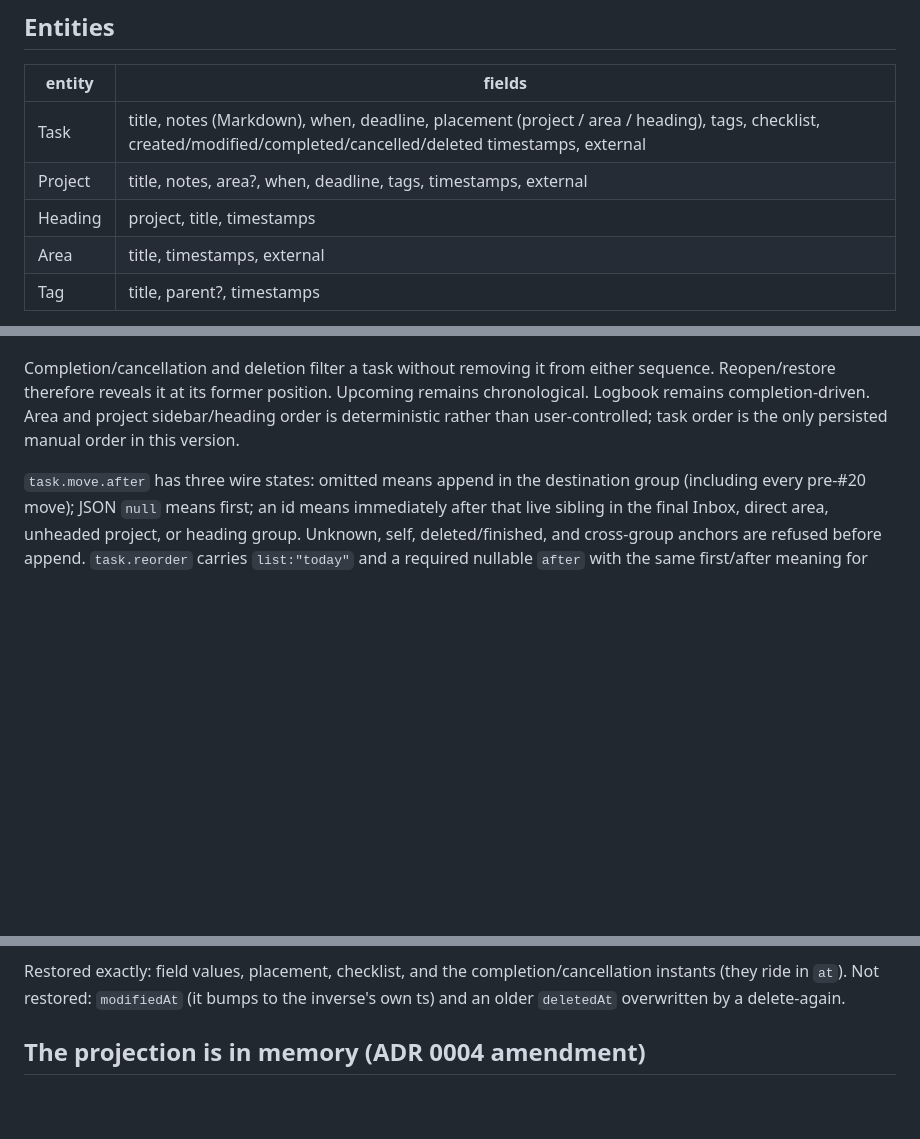
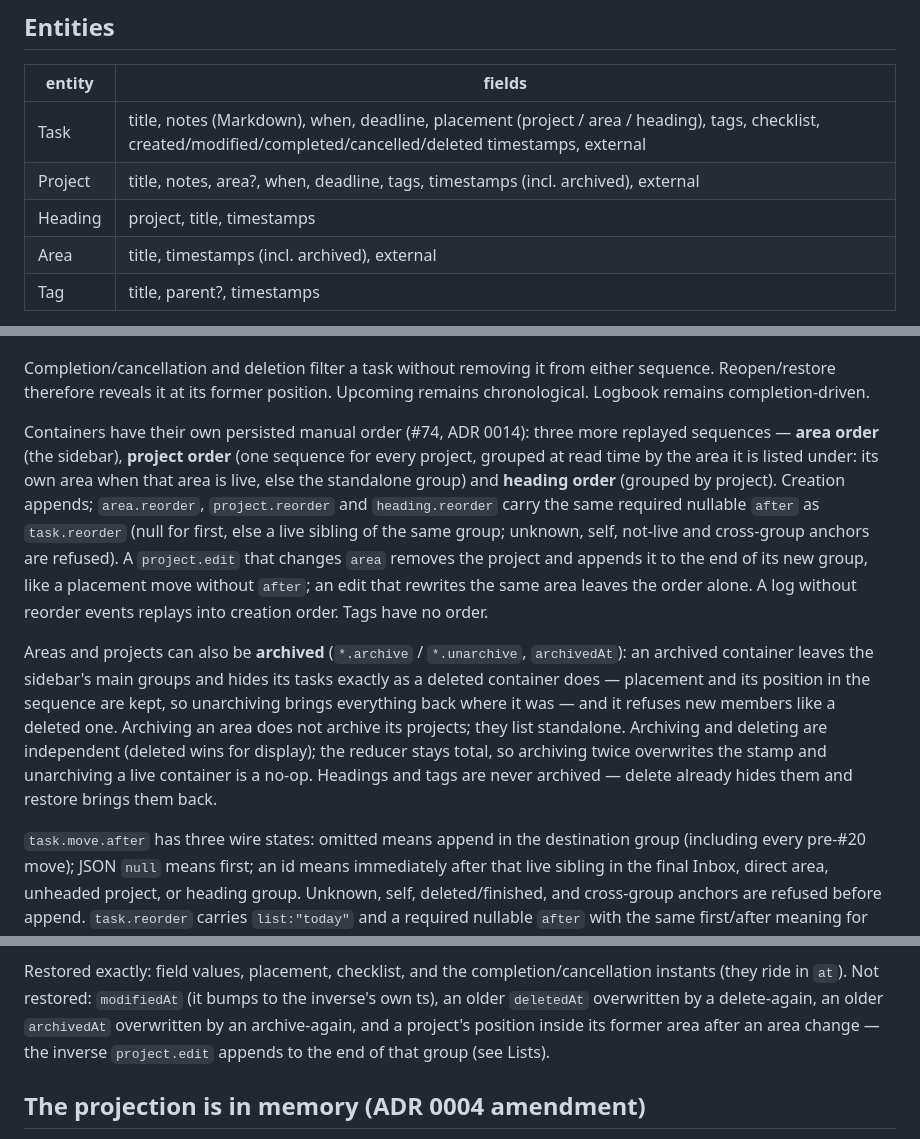
Before and after one commit to slomin/sai, a Markdown page: docs/tasks/task-model-v0.md, 3 parts joined by grey strips. Rendered like a GitHub page; blank space fills up the shorter version.

```diff
--- a/docs/tasks/task-model-v0.md
+++ b/docs/tasks/task-model-v0.md
@@ -39,9 +39,9 @@ project id refuses the log loudly.
 | entity | fields |
 | --- | --- |
 | Task | title, notes (Markdown), when, deadline, placement (project / area / heading), tags, checklist, created/modified/completed/cancelled/deleted timestamps, external |
-| Project | title, notes, area?, when, deadline, tags, timestamps, external |
+| Project | title, notes, area?, when, deadline, tags, timestamps (incl. archived), external |
 | Heading | project, title, timestamps |
-| Area | title, timestamps, external |
+| Area | title, timestamps (incl. archived), external |
 | Tag | title, parent?, timestamps |
 
 - A task lives in a project, in an area, or nowhere — never two at once;
@@ -110,9 +110,31 @@ The projection replays two independent task-id sequences:
 
 Completion/cancellation and deletion filter a task without removing it from
 either sequence. Reopen/restore therefore reveals it at its former position.
-Upcoming remains chronological. Logbook remains completion-driven. Area and
-project sidebar/heading order is deterministic rather than user-controlled;
-task order is the only persisted manual order in this version.
+Upcoming remains chronological. Logbook remains completion-driven.
+
+Containers have their own persisted manual order (#74, ADR 0014): three
+more replayed sequences — **area order** (the sidebar), **project order**
+(one sequence for every project, grouped at read time by the area it is
+listed under: its own area when that area is live, else the standalone
+group) and **heading order** (grouped by project). Creation appends;
+`area.reorder`, `project.reorder` and `heading.reorder` carry the same
+required nullable `after` as `task.reorder` (null for first, else a live
+sibling of the same group; unknown, self, not-live and cross-group anchors
+are refused). A `project.edit` that changes `area` removes the project and
+appends it to the end of its new group, like a placement move without
+`after`; an edit that rewrites the same area leaves the order alone. A log
+without reorder events replays into creation order. Tags have no order.
+
+Areas and projects can also be **archived** (`*.archive` / `*.unarchive`,
+`archivedAt`): an archived container leaves the sidebar's main groups and
+hides its tasks exactly as a deleted container does — placement and its
+position in the sequence are kept, so unarchiving brings everything back
+where it was — and it refuses new members like a deleted one. Archiving
+an area does not archive its projects; they list standalone. Archiving
+and deleting are independent (deleted wins for display); the reducer
+stays total, so archiving twice overwrites the stamp and unarchiving a
+live container is a no-op. Headings and tags are never archived — delete
+already hides them and restore brings them back.
 
 `task.move.after` has three wire states: omitted means append in the
 destination group (including every pre-#20 move); JSON `null` means first;
@@ -346,8 +370,11 @@ before, and provider or chat lines never touch it.
 
 Restored exactly: field values, placement, checklist, and the
 completion/cancellation instants (they ride in `at`). Not restored:
-`modifiedAt` (it bumps to the inverse's own ts) and an older
-`deletedAt` overwritten by a delete-again.
+`modifiedAt` (it bumps to the inverse's own ts), an older `deletedAt`
+overwritten by a delete-again, an older `archivedAt` overwritten by an
+archive-again, and a project's position inside its former area after an
+area change — the inverse `project.edit` appends to the end of that
+group (see Lists).
 
 ## The projection is in memory (ADR 0004 amendment)
 
```
Also changed, not shown: other parts of docs/tasks/task-model-v0.md (+5 -3 lines), docs/archive/event-log-v0.md (+8 -1 lines), docs/decisions/0014-container-order-and-archiving-are-events.md (added, +68 -0 lines).
